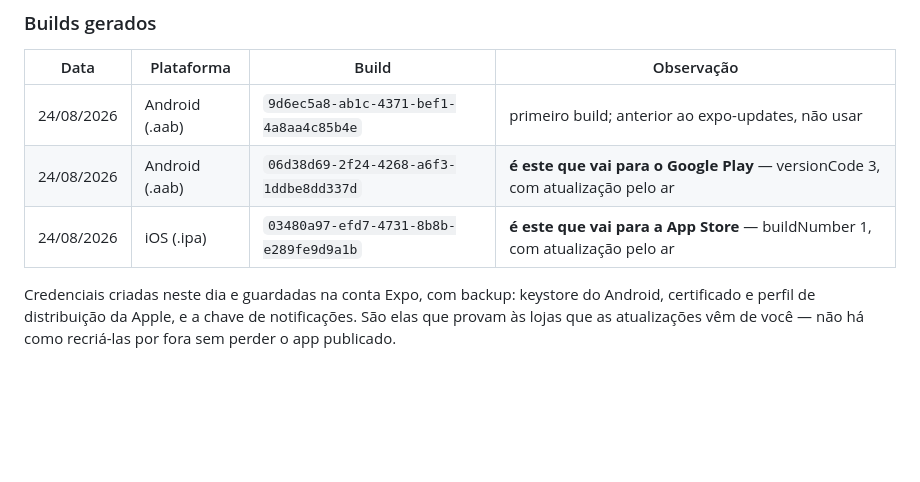
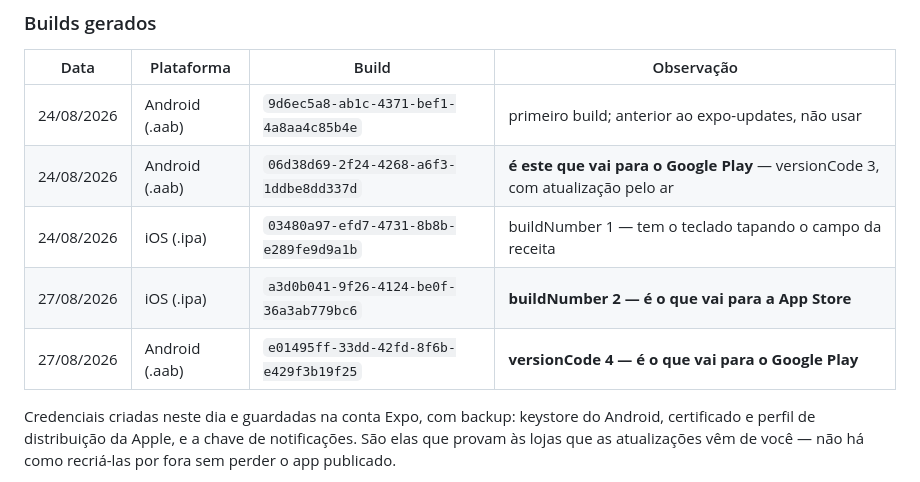
Before and after one commit to henriquecreis-plastica/app-Henrique-Reis, a Markdown page: docs/publicacao.md, the part around the change. Drawn GitHub-style; blank space fills up the shorter version.

Commit message:
Registra os builds com a correção do teclado
Ficam anotados quais compilações têm o bug e quais são as boas — no dia em que
alguém abrir a página de builds, são seis arquivos parecidos e nenhuma pista
de qual publicar.

Co-Authored-By: Claude Opus 5 <noreply@anthropic.com>
Claude-Session: https://claude.ai/code/session_01RXsuhQQ6qNiyuBJF5nJZKq

```diff
--- a/docs/publicacao.md
+++ b/docs/publicacao.md
@@ -246,7 +246,9 @@ evita a parte mais confusa da publicação na Apple.
 | --- | --- | --- | --- |
 | 24/08/2026 | Android (.aab) | `9d6ec5a8-ab1c-4371-bef1-4a8aa4c85b4e` | primeiro build; anterior ao expo-updates, não usar |
 | 24/08/2026 | Android (.aab) | `06d38d69-2f24-4268-a6f3-1ddbe8dd337d` | **é este que vai para o Google Play** — versionCode 3, com atualização pelo ar |
-| 24/08/2026 | iOS (.ipa) | `03480a97-efd7-4731-8b8b-e289fe9d9a1b` | **é este que vai para a App Store** — buildNumber 1, com atualização pelo ar |
+| 24/08/2026 | iOS (.ipa) | `03480a97-efd7-4731-8b8b-e289fe9d9a1b` | buildNumber 1 — tem o teclado tapando o campo da receita |
+| 27/08/2026 | iOS (.ipa) | `a3d0b041-9f26-4124-be0f-36a3ab779bc6` | **buildNumber 2 — é o que vai para a App Store** |
+| 27/08/2026 | Android (.aab) | `e01495ff-33dd-42fd-8f6b-e429f3b19f25` | **versionCode 4 — é o que vai para o Google Play** |
 
 Credenciais criadas neste dia e guardadas na conta Expo, com backup: keystore
 do Android, certificado e perfil de distribuição da Apple, e a chave de
```
